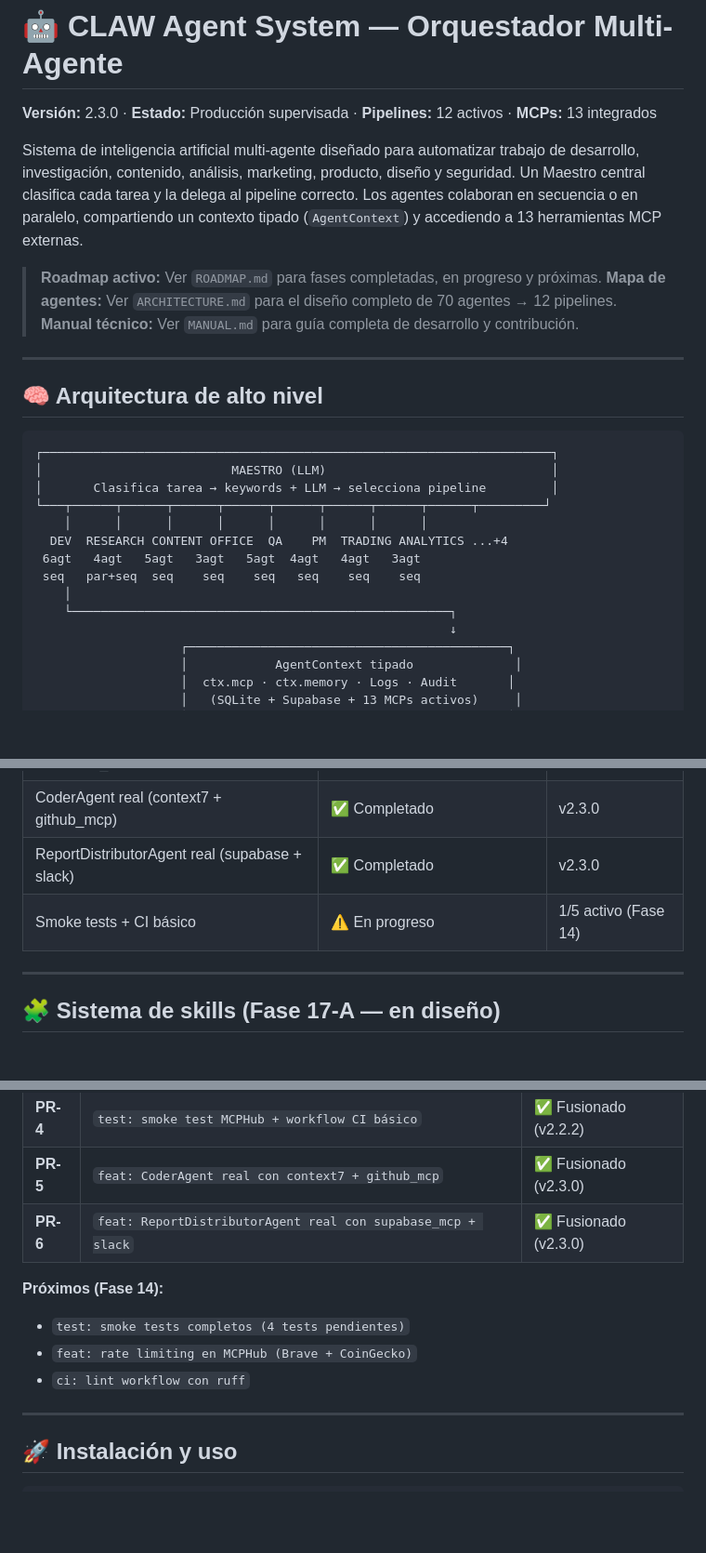
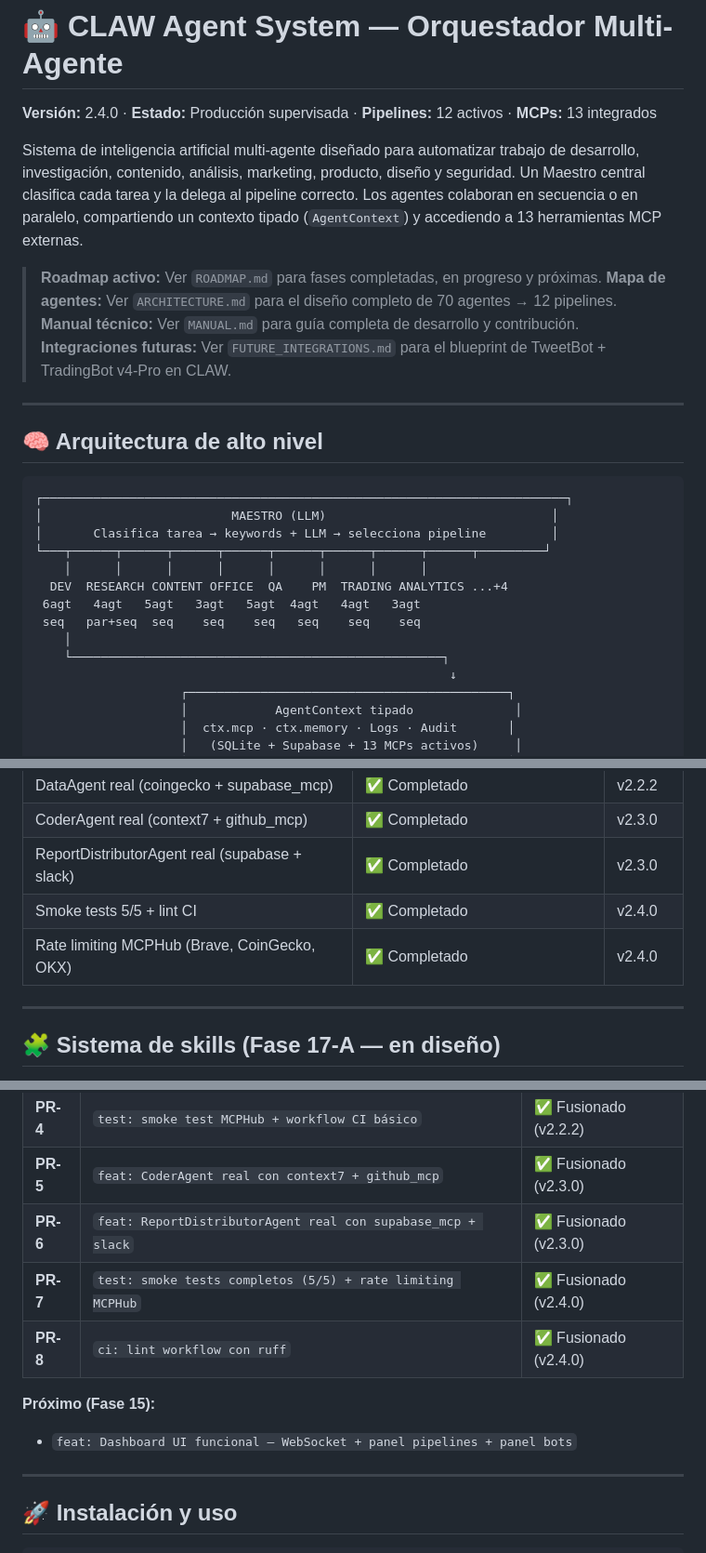
Before and after one commit to ariaslopez/orquestador-multiagente, a Markdown page: README.md, 3 parts joined by grey strips. Shown at 93% size. GitHub-like rendering; blank space fills up the shorter version.

````diff
--- a/README.md
+++ b/README.md
@@ -1,19 +1,20 @@
 # 🤖 CLAW Agent System — Orquestador Multi-Agente
 
-**Versión:** 2.3.0 · **Estado:** Producción supervisada · **Pipelines:** 12 activos · **MCPs:** 13 integrados
+**Versión:** 2.4.0 · **Estado:** Producción supervisada · **Pipelines:** 12 activos · **MCPs:** 13 integrados
 
 Sistema de inteligencia artificial multi-agente diseñado para automatizar trabajo de desarrollo, investigación, contenido, análisis, marketing, producto, diseño y seguridad. Un Maestro central clasifica cada tarea y la delega al pipeline correcto. Los agentes colaboran en secuencia o en paralelo, compartiendo un contexto tipado (`AgentContext`) y accediendo a 13 herramientas MCP externas.
 
 > **Roadmap activo:** Ver `ROADMAP.md` para fases completadas, en progreso y próximas.
 > **Mapa de agentes:** Ver `ARCHITECTURE.md` para el diseño completo de 70 agentes → 12 pipelines.
 > **Manual técnico:** Ver `MANUAL.md` para guía completa de desarrollo y contribución.
+> **Integraciones futuras:** Ver `FUTURE_INTEGRATIONS.md` para el blueprint de TweetBot + TradingBot v4-Pro en CLAW.
 
 ---
 
 ## 🧠 Arquitectura de alto nivel
 
 ```text
-┌──────────────────────────────────────────────────────────────────────┐
+┌────────────────────────────────────────────────────────────────────────┐
 │                          MAESTRO (LLM)                               │
 │       Clasifica tarea → keywords + LLM → selecciona pipeline         │
 └───┬──────┬──────┬──────┬──────┬──────┬──────┬──────┬──────┬─────────┘
@@ -22,7 +23,7 @@ Sistema de inteligencia artificial multi-agente diseñado para automatizar traba
  6agt   4agt   5agt   3agt   5agt  4agt   4agt   3agt
  seq   par+seq  seq    seq    seq   seq    seq    seq
     │
-    └────────────────────────────────────────────────────┐
+    └───────────────────────────────────────────────────┐
                                                          ↓
                     ┌────────────────────────────────────────────┐
                     │            AgentContext tipado              │
@@ -58,7 +59,8 @@ Sistema de inteligencia artificial multi-agente diseñado para automatizar traba
 | DataAgent real (coingecko + supabase_mcp) | ✅ Completado | v2.2.2 |
 | CoderAgent real (context7 + github_mcp) | ✅ Completado | v2.3.0 |
 | ReportDistributorAgent real (supabase + slack) | ✅ Completado | v2.3.0 |
-| Smoke tests + CI básico | ⚠️ En progreso | 1/5 activo (Fase 14) |
+| Smoke tests 5/5 + lint CI | ✅ Completado | v2.4.0 |
+| Rate limiting MCPHub (Brave, CoinGecko, OKX) | ✅ Completado | v2.4.0 |
 
 ---
 
@@ -241,11 +278,11 @@ orquestador-multiagente/
 | **PR-4** | `test: smoke test MCPHub + workflow CI básico` | ✅ Fusionado (v2.2.2) |
 | **PR-5** | `feat: CoderAgent real con context7 + github_mcp` | ✅ Fusionado (v2.3.0) |
 | **PR-6** | `feat: ReportDistributorAgent real con supabase_mcp + slack` | ✅ Fusionado (v2.3.0) |
+| **PR-7** | `test: smoke tests completos (5/5) + rate limiting MCPHub` | ✅ Fusionado (v2.4.0) |
+| **PR-8** | `ci: lint workflow con ruff` | ✅ Fusionado (v2.4.0) |
 
-**Próximos (Fase 14):**
-- `test: smoke tests completos (4 tests pendientes)`
-- `feat: rate limiting en MCPHub (Brave + CoinGecko)`
-- `ci: lint workflow con ruff`
+**Próximo (Fase 15):**
+- `feat: Dashboard UI funcional — WebSocket + panel pipelines + panel bots`
 
 ---
 
````
Also changed, not shown: other parts of README.md (+41 -6 lines).
